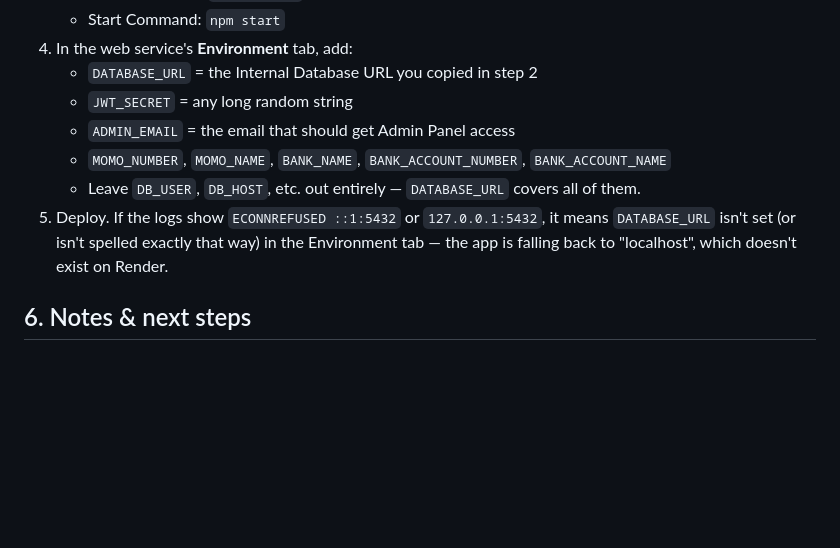
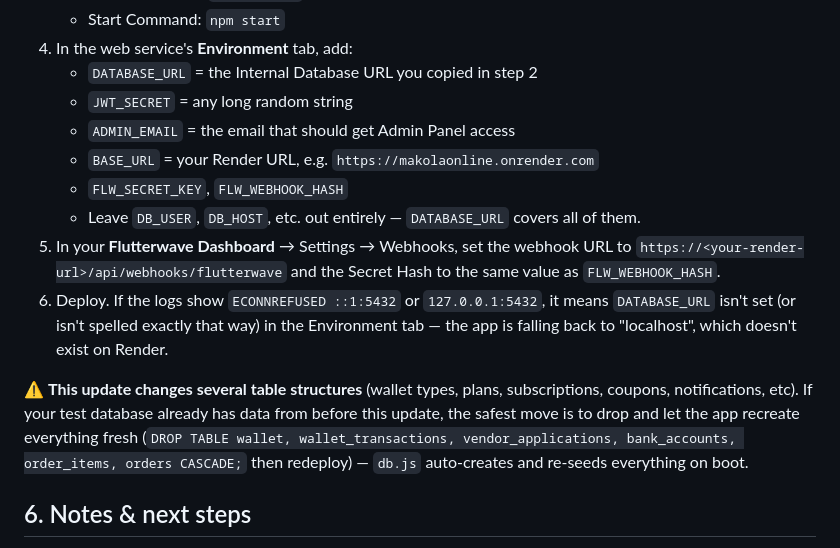
Before and after one commit to umarsaraki/Makolaonline, a Markdown page: README.md, the part around one of its changes. Drawn GitHub-style; blank space fills up the shorter version.

```diff
--- a/README.md
+++ b/README.md
@@ -73,9 +106,13 @@ The server automatically creates every table listed in the schema the first time
    - `DATABASE_URL` = the Internal Database URL you copied in step 2
    - `JWT_SECRET` = any long random string
    - `ADMIN_EMAIL` = the email that should get Admin Panel access
-   - `MOMO_NUMBER`, `MOMO_NAME`, `BANK_NAME`, `BANK_ACCOUNT_NUMBER`, `BANK_ACCOUNT_NAME`
+   - `BASE_URL` = your Render URL, e.g. `https://makolaonline.onrender.com`
+   - `FLW_SECRET_KEY`, `FLW_WEBHOOK_HASH`
    - Leave `DB_USER`, `DB_HOST`, etc. out entirely — `DATABASE_URL` covers all of them.
-5. Deploy. If the logs show `ECONNREFUSED ::1:5432` or `127.0.0.1:5432`, it means `DATABASE_URL` isn't set (or isn't spelled exactly that way) in the Environment tab — the app is falling back to "localhost", which doesn't exist on Render.
+5. In your **Flutterwave Dashboard** → Settings → Webhooks, set the webhook URL to `https://<your-render-url>/api/webhooks/flutterwave` and the Secret Hash to the same value as `FLW_WEBHOOK_HASH`.
+6. Deploy. If the logs show `ECONNREFUSED ::1:5432` or `127.0.0.1:5432`, it means `DATABASE_URL` isn't set (or isn't spelled exactly that way) in the Environment tab — the app is falling back to "localhost", which doesn't exist on Render.
+
+⚠️ **This update changes several table structures** (wallet types, plans, subscriptions, coupons, notifications, etc). If your test database already has data from before this update, the safest move is to drop and let the app recreate everything fresh (`DROP TABLE wallet, wallet_transactions, vendor_applications, bank_accounts, order_items, orders CASCADE;` then redeploy) — `db.js` auto-creates and re-seeds everything on boot.
 
 ## 6. Notes & next steps
 
```
Also changed, not shown: other parts of README.md (+40 -7 lines).
